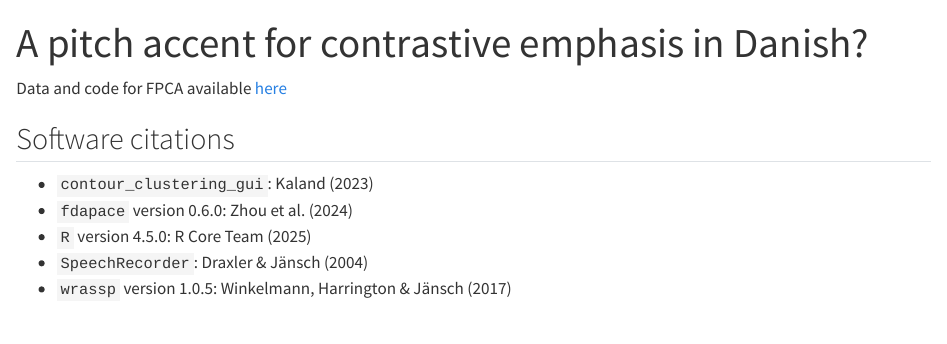
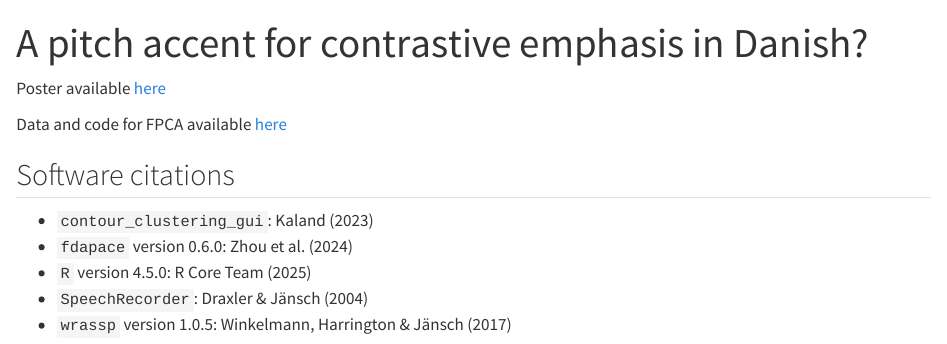
Before and after one commit to rpuggaardrode/tai, a Quarto document (index.qmd): the page in a window 1100 px wide, from its top. Rendered offline with R 4.5, knitr and Pandoc in place of Quarto, with nearby package versions.

Commit message:
update with poster

```diff
--- a/index.qmd
+++ b/index.qmd
@@ -6,6 +6,8 @@ format:
 bibliography: references.bib
 csl: css/journal-of-linguistics.csl
 ---
+
+Poster available [here](https://rpuggaardrode.github.io/tai/index.pdf){target='_blank'}
 
 Data and code for FPCA available [here](https://github.com/rpuggaardrode/tai){target='_blank'}
 
```
